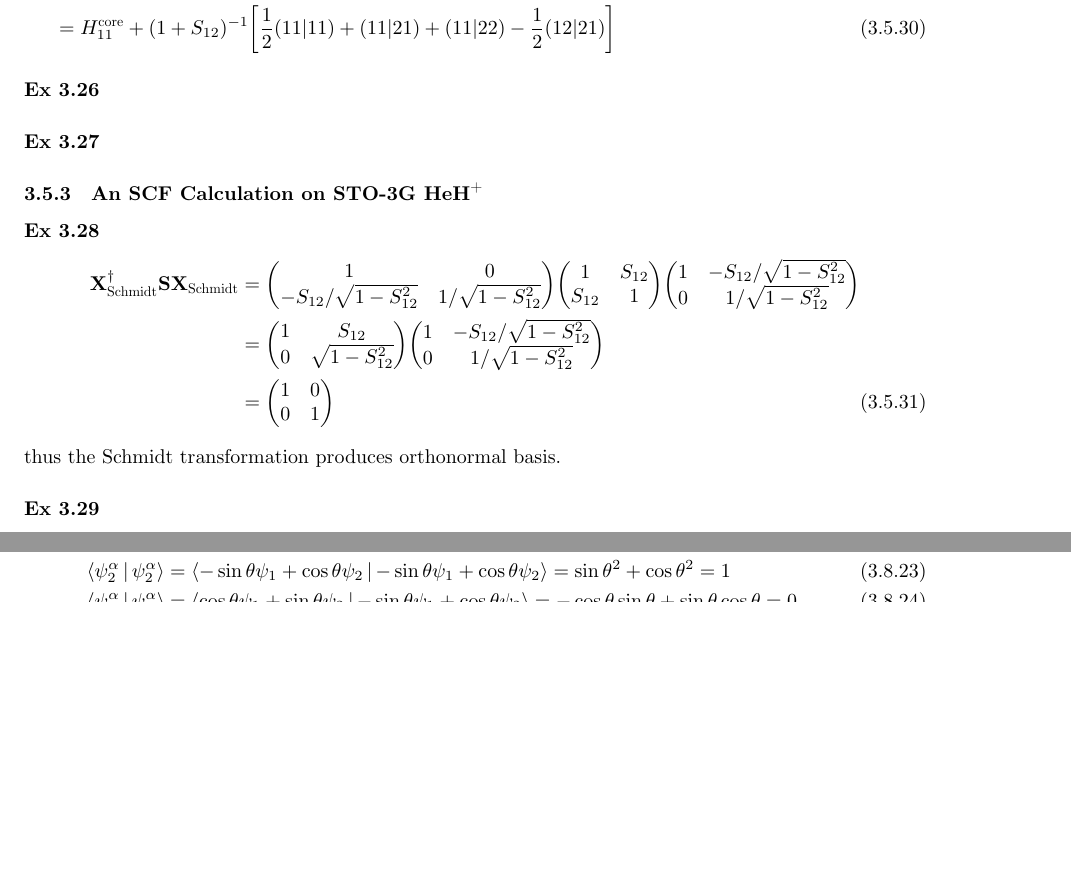
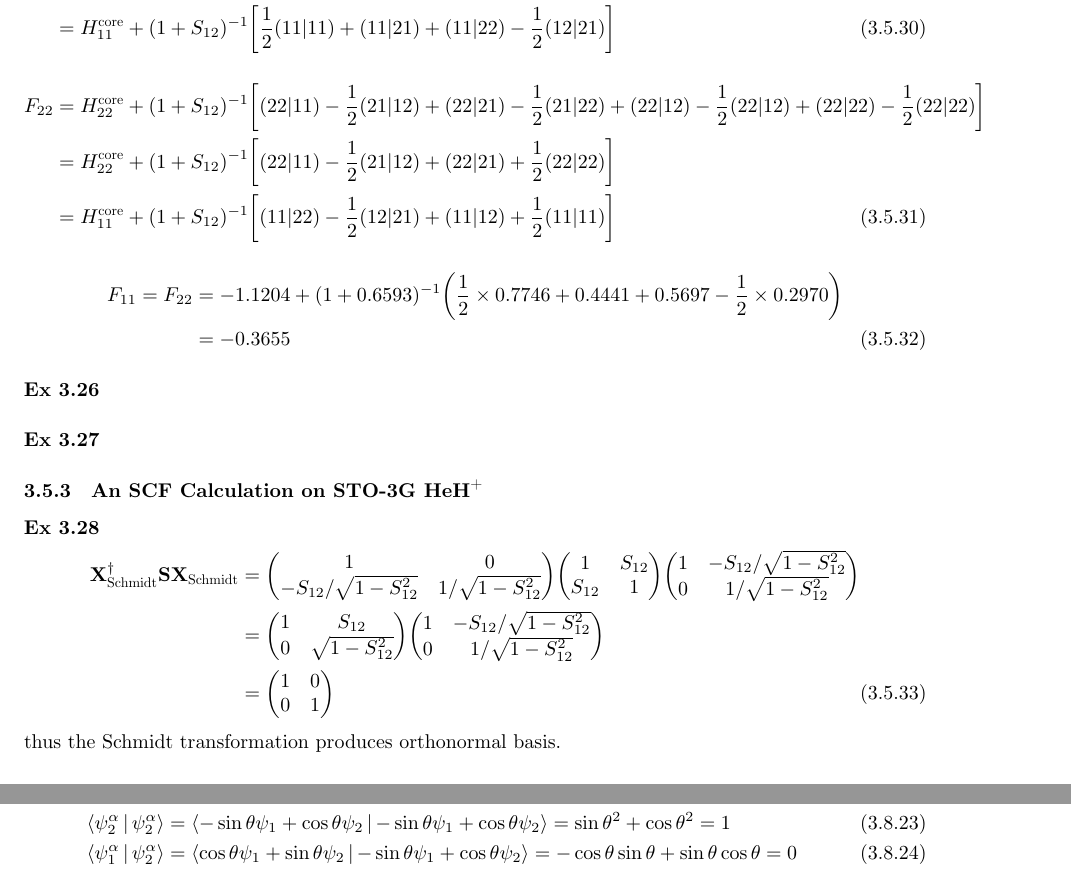
Before and after one commit to hebrewsnabla/S-O-MQC-HW, a LaTeX document (chap3/chap3.tex): two parts of pages 12 and 17 of 18 before the commit and two parts of pages 12 and 18 of 18 after it, joined at a grey line, cut so that both start at the same text, the shorter picture padded with empty space. Compiled offline with XeLaTeX; a missing font is replaced by an installed copy or a similar font; a LaTeX package or settings file that is missing is left out.

Commit message:
refill 3.5.2

```diff
--- a/chap3/chap3.tex
+++ b/chap3/chap3.tex
@@ -725,6 +725,25 @@ F_{11} &= H^{\core}_{11} + (1+S_{12})^{-1}
 &= H^{\core}_{11} + (1+S_{12})^{-1}
 \qty[\dfrac{1}{2}(1 1|1 1) + (1 1|2 1) + (11|22) - \dfrac{1}{2}(1 2|2 1)]
 \end{align}
+\begin{align}
+F_{22} &= H^{\core}_{22} + (1+S_{12})^{-1}
+\qty[(22|11) - \dfrac{1}{2}(2 1|1 2)
++ (22|21) - \dfrac{1}{2}(2 1|2 2)
++ (22|12) - \dfrac{1}{2}(2 2|1 2)
++ (22|22) - \dfrac{1}{2}(2 2|2 2)] \notag\\
+&= H^{\core}_{22} + (1+S_{12})^{-1}
+\qty[(22|11) - \dfrac{1}{2}(2 1|1 2)
++ (22|21)
++ \dfrac{1}{2}(2 2|2 2)] \notag\\
+&= H^{\core}_{11} + (1+S_{12})^{-1}
+\qty[(11|22) - \dfrac{1}{2}(1 2|2 1)
++ (11|12)
++ \dfrac{1}{2}(11|11)]
+\end{align}
+\begin{align}
+F_{11} = F_{22} &= -1.1204 + (1 + 0.6593)^{-1} \qty(\dfrac{1}{2}\times 0.7746 + 0.4441 + 0.5697 -\dfrac{1}{2}\times 0.2970) \notag\\
+&= -0.3655
+\end{align}
 
 \ex{3.26}
 
```
Also changed, not shown: chap3/chap3.pdf.
